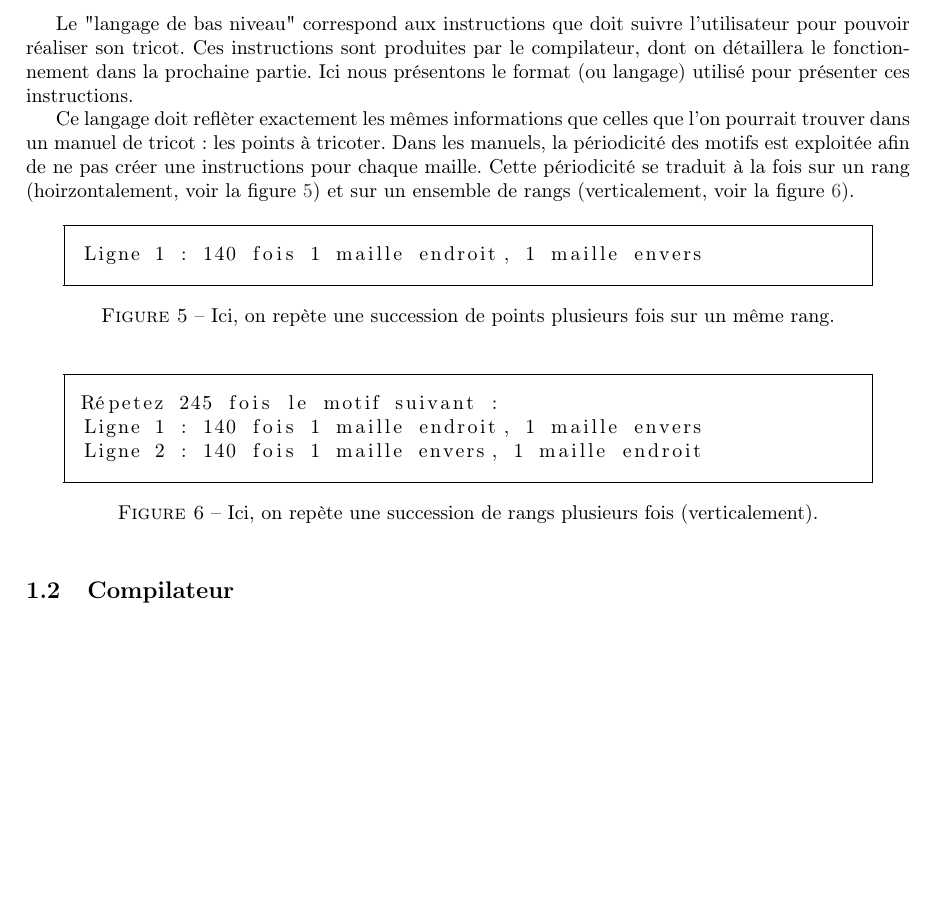
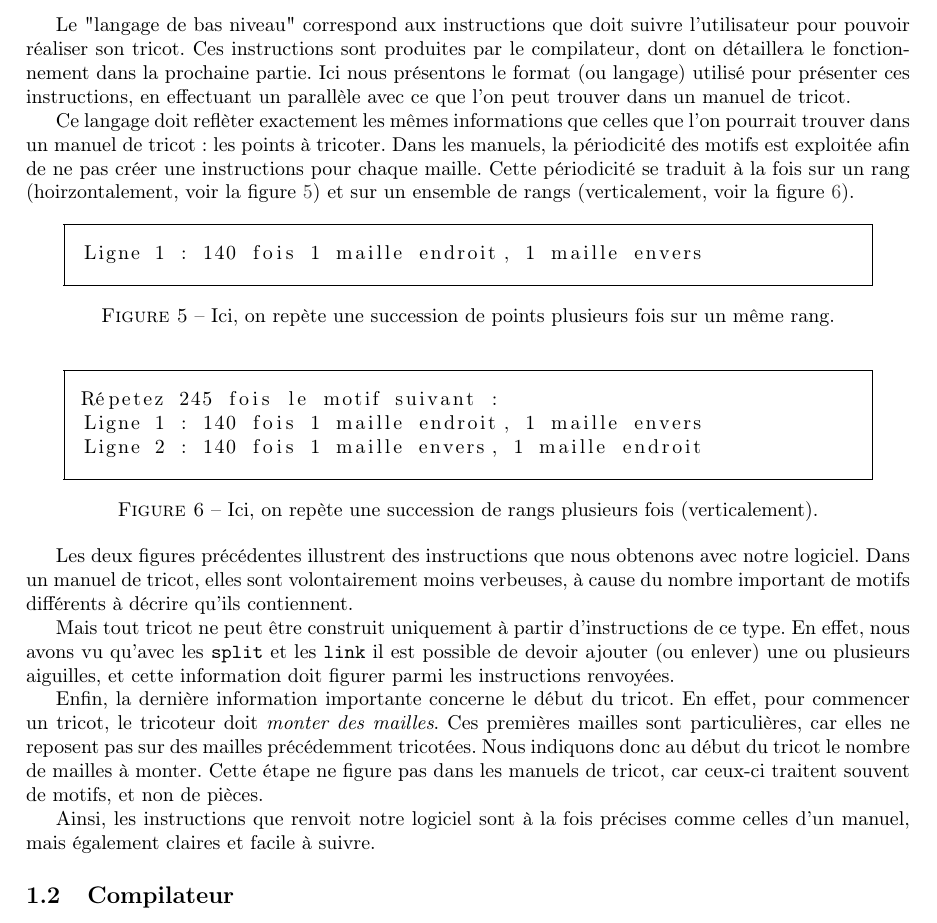
Before and after one commit to TriComp/Documents, a LaTeX paper (final-report/rapport.tex): part of page 6 of 8 before the commit and part of page 6 of 9 after it, cut so that both start at the same text, the shorter picture padded with empty space. Compiled offline with pdfLaTeX.

Commit message:
[Rapport] Partie langage instructions

```diff
--- a/final-report/rapport.tex
+++ b/final-report/rapport.tex
@@ -279,7 +279,8 @@ mi-parcours. Deux choses importantes ont été modifiées :
 Le "langage de bas niveau" correspond aux instructions que doit suivre l'utilisateur
 pour pouvoir réaliser son tricot. Ces instructions sont produites par le compilateur,
 dont on détaillera le fonctionnement dans la prochaine partie. Ici nous présentons le
-format (ou langage) utilisé pour présenter ces instructions.
+format (ou langage) utilisé pour présenter ces instructions, en effectuant un parallèle
+avec ce que l'on peut trouver dans un manuel de tricot.
 
 Ce langage doit reflèter exactement les mêmes informations que celles que l'on pourrait
 trouver dans un manuel de tricot : les points à tricoter. Dans les manuels, la périodicité
@@ -311,6 +312,22 @@ Ligne 2 : 140 fois 1 maille envers, 1 maille endroit^^J
 	\label{instruction2}
 \end{figure}
 
+Les deux figures précédentes illustrent des instructions que nous obtenons avec notre logiciel.
+Dans un manuel de tricot, elles sont volontairement moins verbeuses, à cause du nombre important
+de motifs différents à décrire qu'ils contiennent.
+
+Mais tout tricot ne peut être construit uniquement à partir d'instructions de ce type. En effet, nous
+avons vu qu'avec les \texttt{split} et les \texttt{link} il est possible de devoir ajouter (ou enlever)
+une ou plusieurs aiguilles, et cette information doit figurer parmi les instructions renvoyées.
+
+Enfin, la dernière information importante concerne le début du tricot. En effet, pour commencer un tricot,
+le tricoteur doit \emph{monter des mailles}. Ces premières mailles sont particulières, car elles ne
+reposent pas sur des mailles précédemment tricotées. Nous indiquons donc au début du tricot le nombre de
+mailles à monter. Cette étape ne figure pas dans les manuels de tricot, car ceux-ci traitent souvent de
+motifs, et non de pièces.
+
+Ainsi, les instructions que renvoit notre logiciel sont à la fois précises comme celles d'un manuel, mais
+également claires et facile à suivre.
 
 \subsection{Compilateur}
 
```
